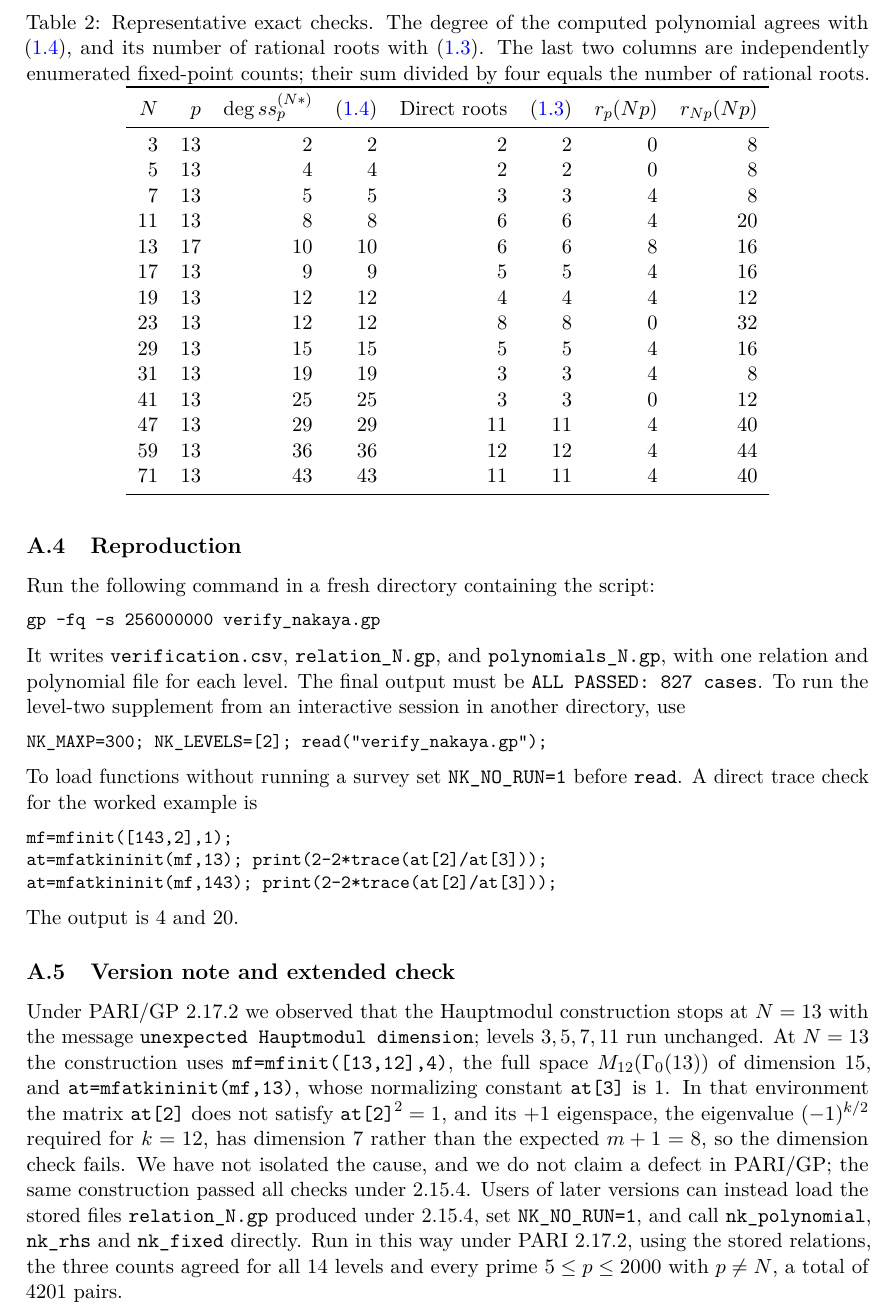
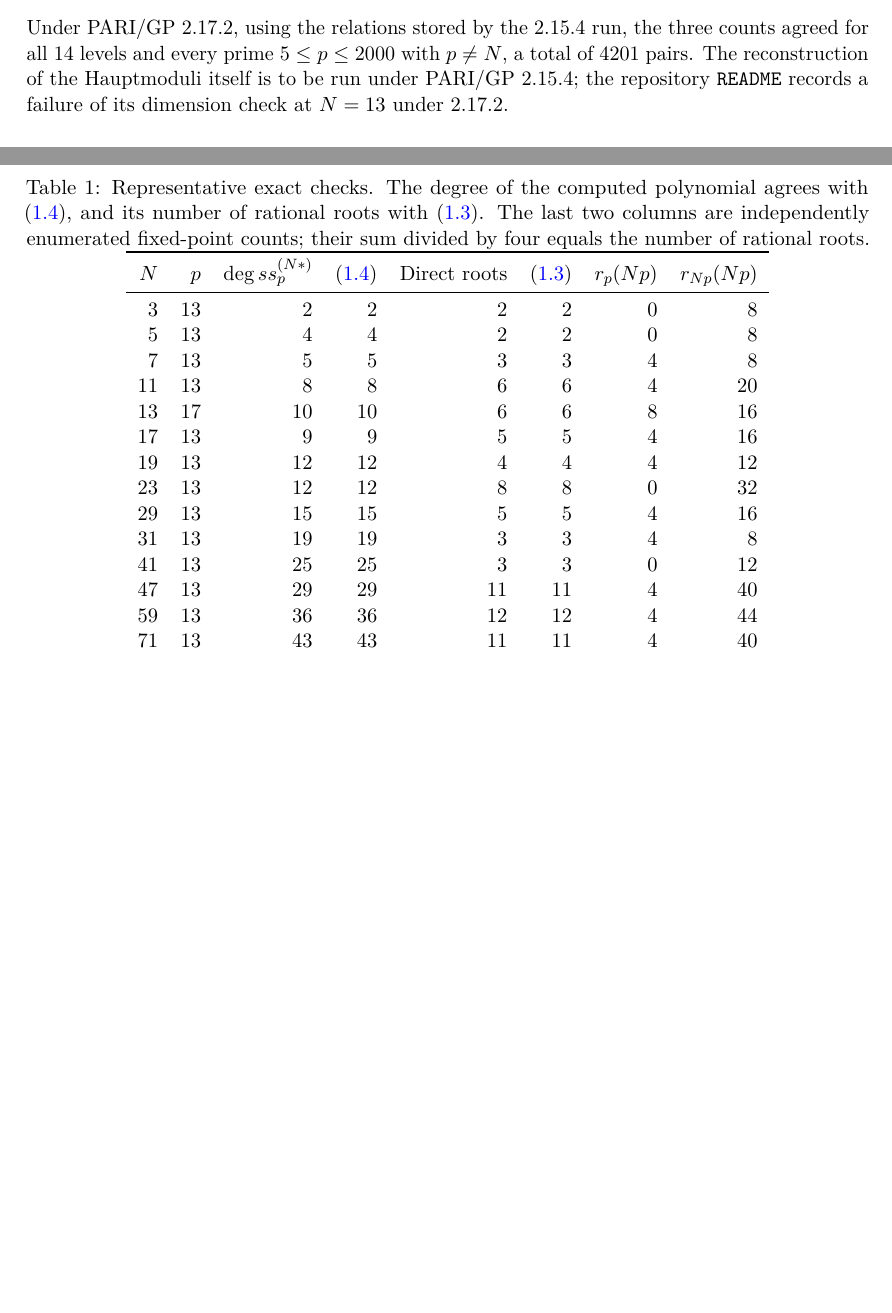
Before and after one commit to bbrhuft/nakaya-conjecture-5, a LaTeX paper (paper/Nakaya_Conjectures_5_6.tex): part of page 15 of 18 before the commit and two parts of pages 14 and 15 of 18 after it, the two joined at a grey line, cut so that both start at the same text, the shorter picture padded with empty space. Compiled offline with pdfLaTeX.

Commit message:
Paper: condense Appendix A (survey table and PARI note moved to README); add uniform-route sentence
Co-Authored-By: Claude Opus 5.5 <noreply@anthropic.com>
Claude-Session: https://claude.ai/code/session_01VPnx3vQadBhSnbCFCKwhuz

```diff
--- a/paper/Nakaya_Conjectures_5_6.tex
+++ b/paper/Nakaya_Conjectures_5_6.tex
@@ -3,8 +3,7 @@
 \usepackage[T1]{fontenc}
 \usepackage{lmodern,microtype,amsmath,amssymb,amsthm,mathrsfs,booktabs,array}
 \usepackage[colorlinks=true,linkcolor=blue,citecolor=blue,urlcolor=blue]{hyperref}
-\usepackage{listings,needspace}
-\lstset{basicstyle=\ttfamily\small,breaklines=true,columns=fullflexible,keepspaces=true}
+\usepackage{needspace}
 \newtheorem{theorem}{Theorem}[section]
 \newtheorem{corollary}[theorem]{Corollary}
 \newtheorem{lemma}[theorem]{Lemma}
@@ -587,25 +569,8 @@ $N$&$p$&$\deg ss_p^{(N*)}$&\eqref{eq:C6}&Direct roots&\eqref{eq:nakaya}&$r_p(Np)
 \bottomrule\end{tabular}
 \end{table}
 
-\subsection{Reproduction}
-Run the following command in a fresh directory containing the script:
-\begin{lstlisting}
-gp -fq -s 256000000 verify_nakaya.gp
-\end{lstlisting}
-It writes \texttt{verification.csv}, \texttt{relation\_N.gp}, and \texttt{polynomials\_N.gp}, with one relation and polynomial file for each level. The final output must be \texttt{ALL PASSED: 827 cases}. To run the level-two supplement from an interactive session in another directory, use
-\begin{lstlisting}
-NK_MAXP=300; NK_LEVELS=[2]; read("verify_nakaya.gp");
-\end{lstlisting}
-To load functions without running a survey set \texttt{NK\_NO\_RUN=1} before \texttt{read}. A direct trace check for the worked example is
-\begin{lstlisting}
-mf=mfinit([143,2],1);
-at=mfatkininit(mf,13); print(2-2*trace(at[2]/at[3]));
-at=mfatkininit(mf,143); print(2-2*trace(at[2]/at[3]));
-\end{lstlisting}
-The output is $4$ and $20$.
-
-\subsection{Version note and extended check}
-Under PARI/GP 2.17.2 we observed that the Hauptmodul construction stops at $N=13$ with the message \texttt{unexpected Hauptmodul dimension}; levels $3,5,7,11$ run unchanged. At $N=13$ the construction uses \texttt{mf=mfinit(}\allowbreak\texttt{[13,12],4)}, the full space $M_{12}(\Gamma_0(13))$ of dimension $15$, and \texttt{at=mfatkininit(}\allowbreak\texttt{mf,13)}, whose normalizing constant \texttt{at[3]} is $1$. In that environment the matrix \texttt{at[2]} does not satisfy $\texttt{at[2]}^2=1$, and its $+1$ eigenspace, the eigenvalue $(-1)^{k/2}$ required for $k=12$, has dimension $7$ rather than the expected $m+1=8$, so the dimension check fails. We have not isolated the cause, and we do not claim a defect in PARI/GP; the same construction passed all checks under 2.15.4. Users of later versions can instead load the stored files \texttt{relation\_N.gp} produced under 2.15.4, set \texttt{NK\_NO\_RUN=1}, and call \texttt{nk\_polynomial}, \texttt{nk\_rhs} and \texttt{nk\_fixed} directly. Run in this way under PARI 2.17.2, using the stored relations, the three counts agreed for all $14$ levels and every prime $5\leq p\leq2000$ with $p\neq N$, a total of $4201$ pairs.
+\subsection{Extended check}
+Under PARI/GP 2.17.2, using the relations stored by the 2.15.4 run, the three counts agreed for all $14$ levels and every prime $5\leq p\leq2000$ with $p\neq N$, a total of $4201$ pairs. The reconstruction of the Hauptmoduli itself is to be run under PARI/GP 2.15.4; the repository \texttt{README} records a failure of its dimension check at $N=13$ under 2.17.2.
 
 \subsection{Direct count at prime levels outside \texorpdfstring{$\mathfrak S$}{S}}\label{app:general}
 The script \texttt{verify\_general.gp} checks Corollary~\ref{cor:general} without Hauptmoduli, genus formulas or the fixed-point formula \eqref{eq:ogg}. It uses only the classical supersingular polynomial and the modular polynomial $\Phi_N(x,y)$, computed by PARI's \texttt{polmodular}.
```
Also changed, not shown: notes/AUTHOR_NOTES.md (+4 -0 lines), README.md, paper/Nakaya_Conjectures_5_6.pdf, paper/Nakaya_Conjectures_5_6.tex (23 more changed lines).
